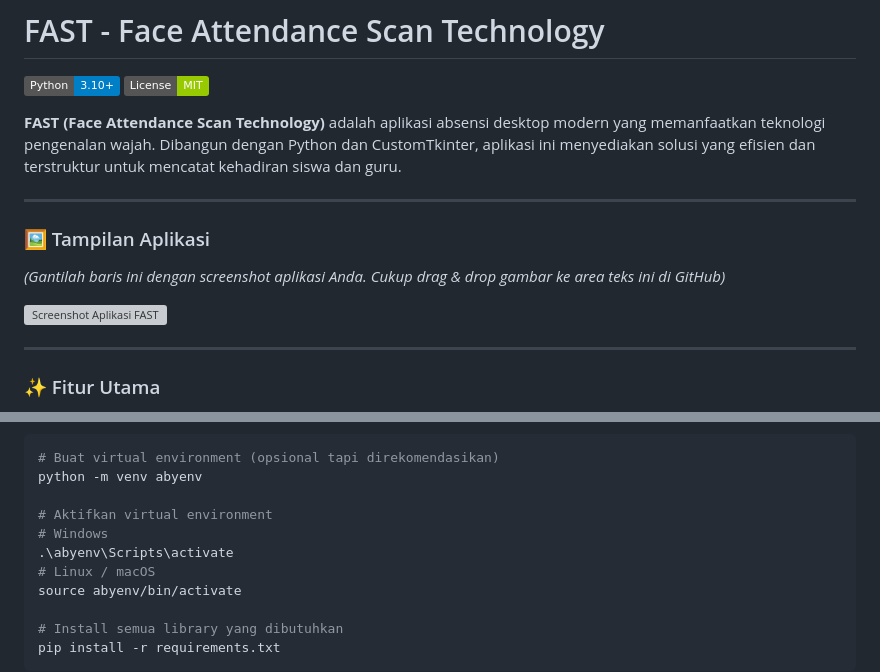
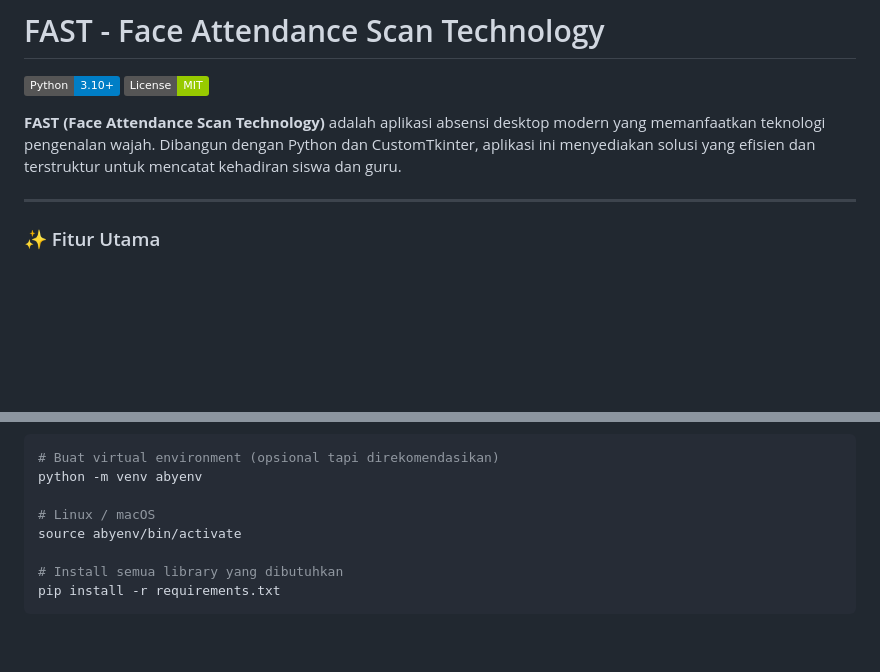
Before and after one commit to abyfromheaven/FAST, a Markdown page: README.md, 2 parts joined by grey strips. Drawn GitHub-style; badges without logos; blank space fills up the shorter version; grey boxes are pictures that could not be loaded.

```diff
--- a/README.md
+++ b/README.md
@@ -4,14 +4,6 @@
 ![License](https://img.shields.io/badge/License-MIT-green.svg)
 
 **FAST (Face Attendance Scan Technology)** adalah aplikasi absensi desktop modern yang memanfaatkan teknologi pengenalan wajah. Dibangun dengan Python dan CustomTkinter, aplikasi ini menyediakan solusi yang efisien dan terstruktur untuk mencatat kehadiran siswa dan guru.
-
----
-
-### 🖼️ Tampilan Aplikasi
-
-*(Gantilah baris ini dengan screenshot aplikasi Anda. Cukup drag & drop gambar ke area teks ini di GitHub)*
-
-![Screenshot Aplikasi FAST](placeholder.png)
 
 ---
 
@@ -57,9 +49,6 @@ Untuk menjalankan proyek ini dari source code, ikuti langkah-langkah berikut:
    # Buat virtual environment (opsional tapi direkomendasikan)
    python -m venv abyenv
 
-   # Aktifkan virtual environment
-   # Windows
-   .\abyenv\Scripts\activate
    # Linux / macOS
    source abyenv/bin/activate
 
```
